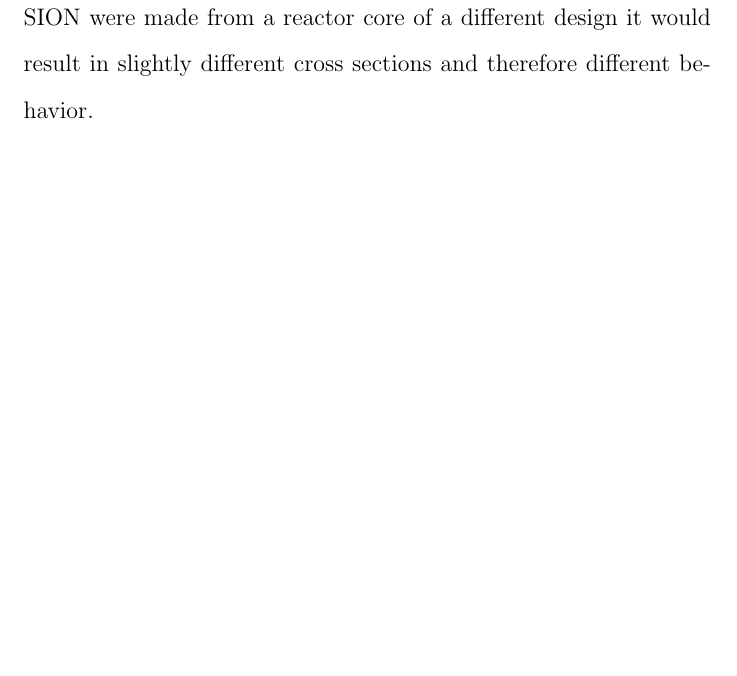
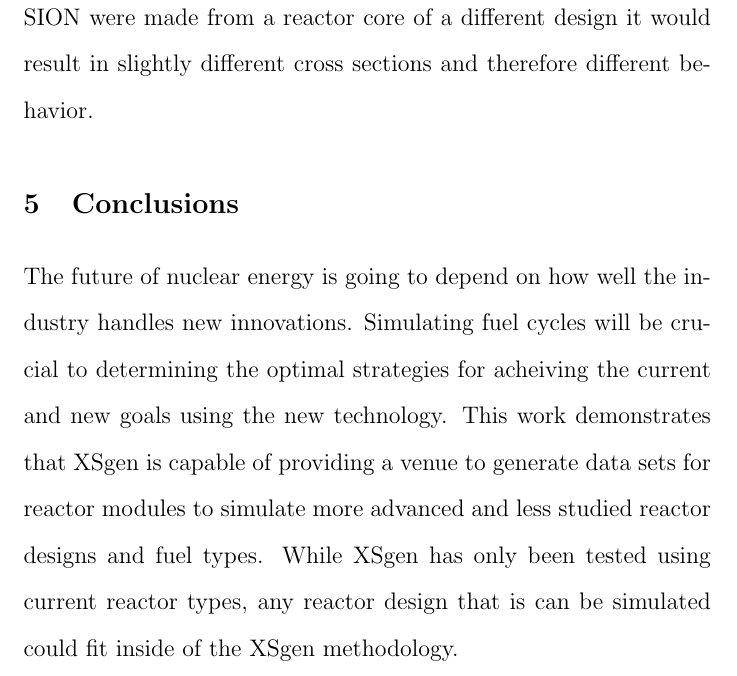
Before and after one commit to scopatz/XSgen-Paper, a LaTeX document (XSGen.tex): part of page 15 of 15, cut so that both start at the same text, the shorter picture padded with empty space. Compiled offline with pdfLaTeX.

Commit message:
more stuff added

```diff
--- a/XSGen.tex
+++ b/XSGen.tex
@@ -276,4 +276,7 @@ The data in Table \ref{tab:g} shows that the results of Bright-lite given the ne
 
 One of the possible primary causes of this is uncertainity in the exact dimensions and behavior of the VISION MOX reactor. In order to get the most accurate results XSGen needs to know the specification of the MOX reactor. Instead for this work a generic 17x17 light water reactor core was chosen to use as a base for the XSGen run. If the input and output compositions generated for VISION were made from a reactor core of a different design it would result in slightly different cross sections and therefore different behavior.
 
+\section{Conclusions}
+The future of nuclear energy is going to depend on how well the industry handles new innovations. Simulating fuel cycles will be crucial to determining the optimal strategies for acheiving the current and new goals using the new technology. This work demonstrates that XSgen is capable of providing a venue to generate data sets for reactor modules to simulate more advanced and less studied reactor designs and fuel types. While XSgen has only been tested using current reactor types, any reactor design that is can be simulated could fit inside of the XSgen methodology.
+
 \end{document}
```
Also changed, not shown: XSGen.pdf, XSGen.tex (2 more changed lines).
